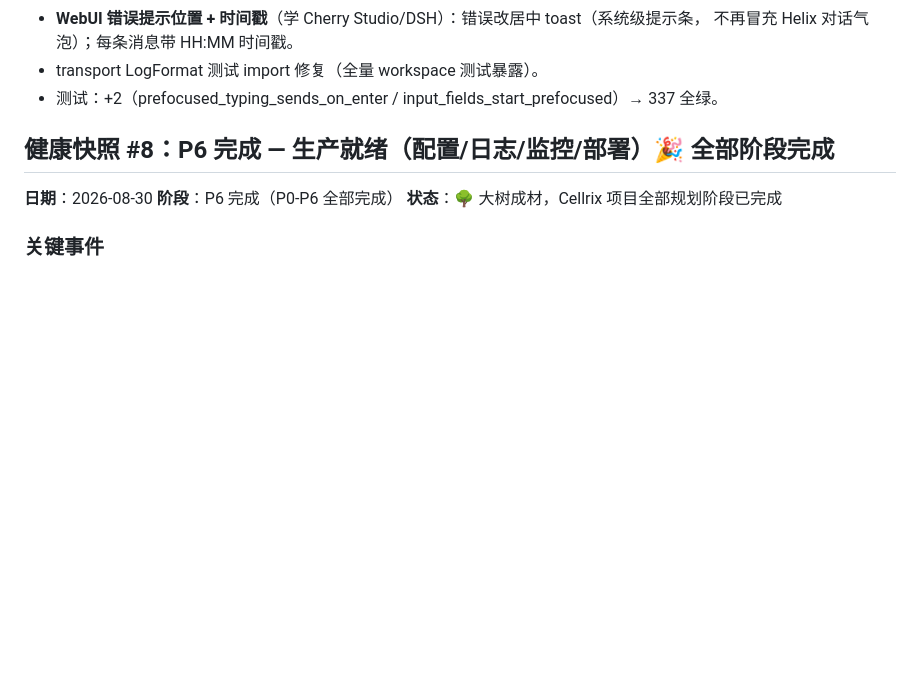
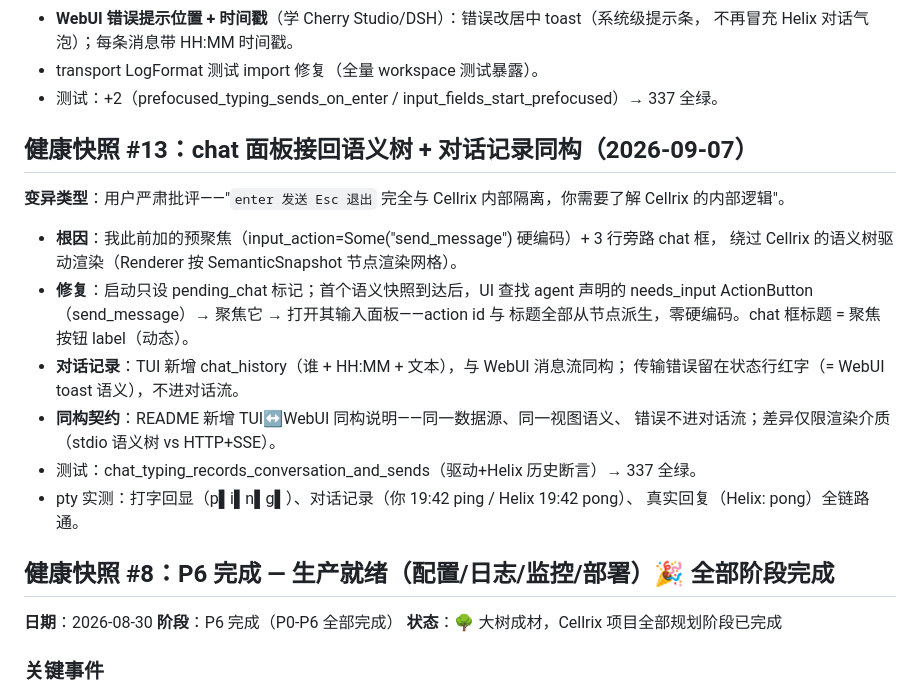
Before and after one commit to Jasonmilk/Cellrix, a Markdown page: docs/GROWTH.md, the part around the change. GitHub-like rendering; blank space fills up the shorter version.

Commit message:
docs: GROWTH #13 (chat panel derives from semantic tree)

```diff
--- a/docs/GROWTH.md
+++ b/docs/GROWTH.md
@@ -48,6 +48,24 @@
   不再冒充 Helix 对话气泡）；每条消息带 HH:MM 时间戳。
 - transport LogFormat 测试 import 修复（全量 workspace 测试暴露）。
 - 测试：+2（prefocused_typing_sends_on_enter / input_fields_start_prefocused）→ 337 全绿。
+
+
+## 健康快照 #13：chat 面板接回语义树 + 对话记录同构（2026-09-07）
+
+**变异类型**：用户严肃批评——"`enter 发送 Esc 退出` 完全与 Cellrix 内部隔离，你需要了解 Cellrix 的内部逻辑"。
+
+- **根因**：我此前加的预聚焦（input_action=Some("send_message") 硬编码）+ 3 行旁路 chat 框，
+  绕过 Cellrix 的语义树驱动渲染（Renderer 按 SemanticSnapshot 节点渲染网格）。
+- **修复**：启动只设 pending_chat 标记；首个语义快照到达后，UI 查找 agent 声明的
+  needs_input ActionButton（send_message）→ 聚焦它 → 打开其输入面板——action id 与
+  标题全部从节点派生，零硬编码。chat 框标题 = 聚焦按钮 label（动态）。
+- **对话记录**：TUI 新增 chat_history（谁 + HH:MM + 文本），与 WebUI 消息流同构；
+  传输错误留在状态行红字（= WebUI toast 语义），不进对话流。
+- **同构契约**：README 新增 TUI↔WebUI 同构说明——同一数据源、同一视图语义、
+  错误不进对话流；差异仅限渲染介质（stdio 语义树 vs HTTP+SSE）。
+- 测试：chat_typing_records_conversation_and_sends（驱动+Helix 历史断言）→ 337 全绿。
+- pty 实测：打字回显（p▌i▌n▌g▌）、对话记录（你 19:42 ping / Helix 19:42 pong）、
+  真实回复（Helix: pong）全链路通。
 
 ## 健康快照 #8：P6 完成 — 生产就绪（配置/日志/监控/部署）🎉 全部阶段完成
 
```
